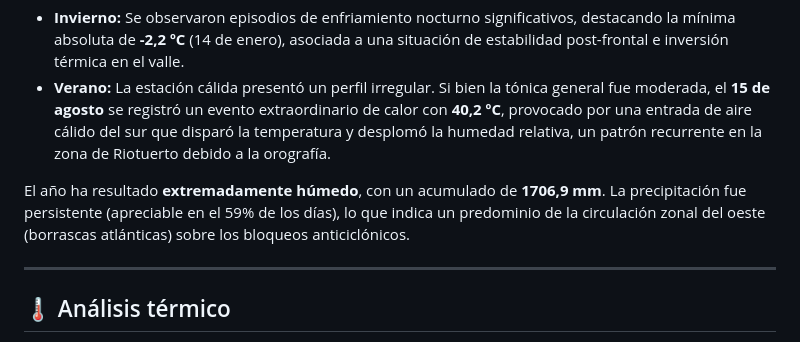
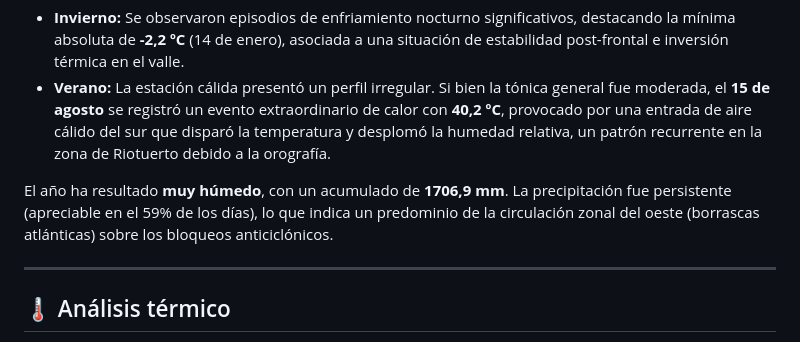
Before and after one commit to egofer/meteoriotuerto, a Markdown page: 2025/README.md, the part around the change. Drawn GitHub-style.

```diff
--- a/2025/README.md
+++ b/2025/README.md
@@ -13,7 +13,7 @@ Con una **temperatura media anual de 14,7 ºC**, el año se sitúa en valores pr
 * **Invierno:** Se observaron episodios de enfriamiento nocturno significativos, destacando la mínima absoluta de **-2,2 ºC** (14 de enero), asociada a una situación de estabilidad post-frontal e inversión térmica en el valle.
 * **Verano:** La estación cálida presentó un perfil irregular. Si bien la tónica general fue moderada, el **15 de agosto** se registró un evento extraordinario de calor con **40,2 ºC**, provocado por una entrada de aire cálido del sur que disparó la temperatura y desplomó la humedad relativa, un patrón recurrente en la zona de Riotuerto debido a la orografía.
 
-El año ha resultado **extremadamente húmedo**, con un acumulado de **1706,9 mm**. La precipitación fue persistente (apreciable en el 59% de los días), lo que indica un predominio de la circulación zonal del oeste (borrascas atlánticas) sobre los bloqueos anticiclónicos.
+El año ha resultado **muy húmedo**, con un acumulado de **1706,9 mm**. La precipitación fue persistente (apreciable en el 59% de los días), lo que indica un predominio de la circulación zonal del oeste (borrascas atlánticas) sobre los bloqueos anticiclónicos.
 
 ---
 
```
Also changed, not shown: 2024/README.md (added, +126 -0 lines), 2024/img/avg_temp_calendar_2025.png (added), 2024/img/rainfall_calendar_2025.png (added).
